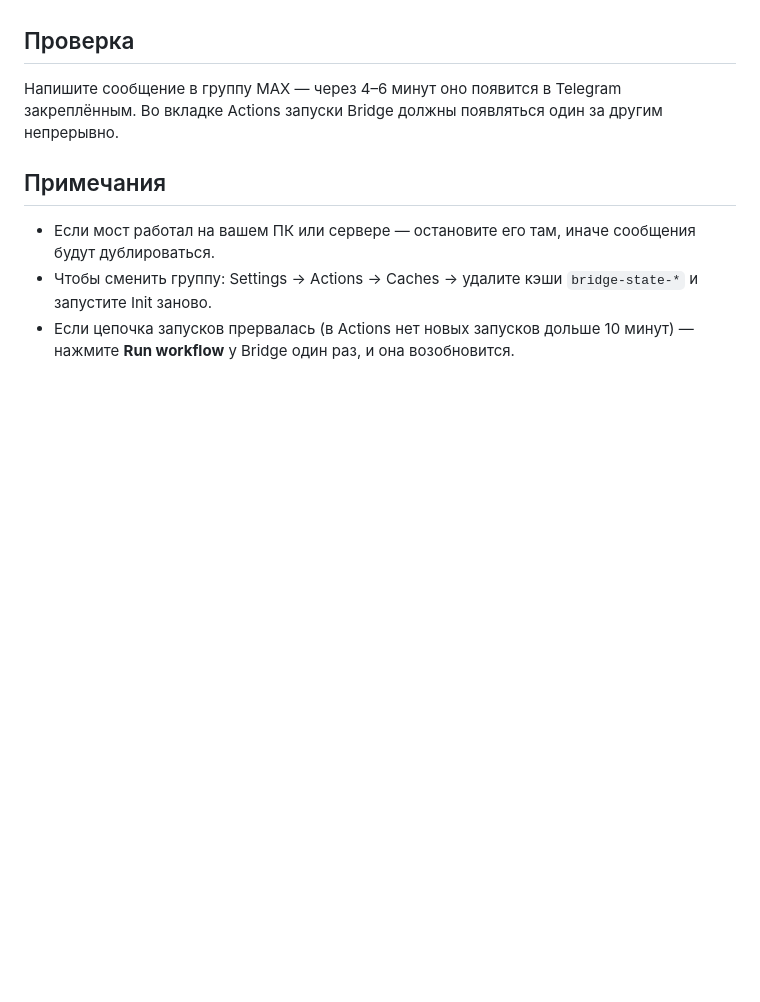
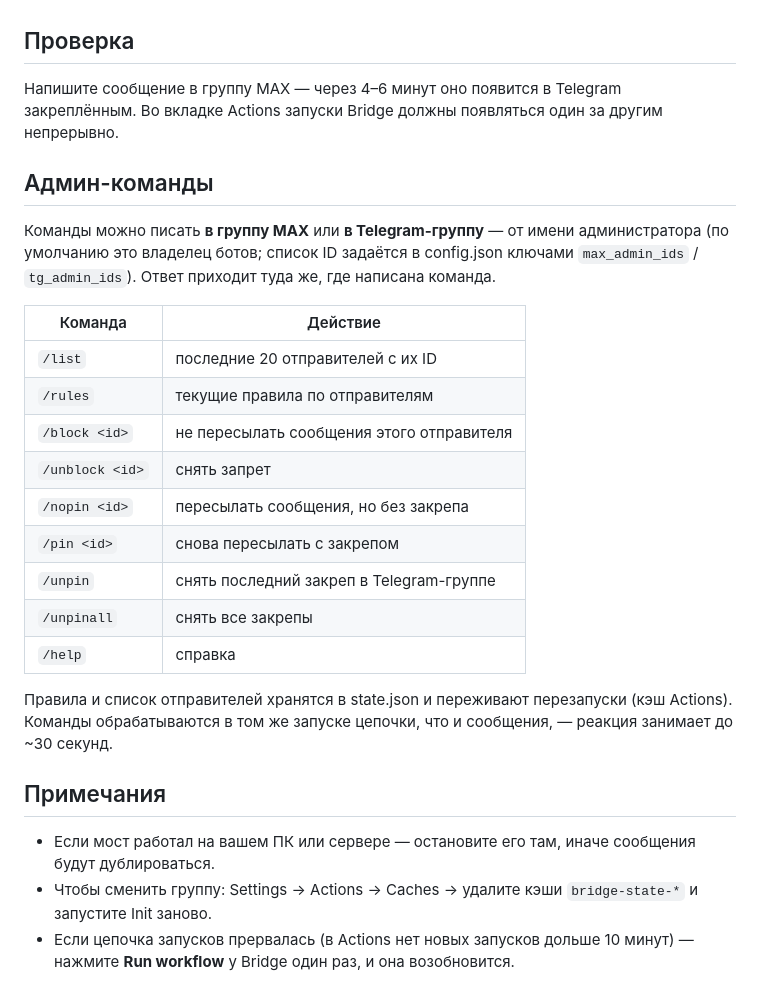
Before and after one commit to ajvar010-beep/max-telegram-bridge, a Markdown page: GITHUB.md, the part around the change. Drawn GitHub-style; blank space fills up the shorter version.

Commit message:
Document admin commands

```diff
--- a/GITHUB.md
+++ b/GITHUB.md
@@ -37,6 +37,24 @@ ID групп определятся и сохранятся автоматич
 
 Напишите сообщение в группу MAX — через 4–6 минут оно появится в Telegram закреплённым. Во вкладке Actions запуски Bridge должны появляться один за другим непрерывно.
 
+## Админ-команды
+
+Команды можно писать **в группу MAX** или **в Telegram-группу** — от имени администратора (по умолчанию это владелец ботов; список ID задаётся в config.json ключами `max_admin_ids` / `tg_admin_ids`). Ответ приходит туда же, где написана команда.
+
+| Команда | Действие |
+|---|---|
+| `/list` | последние 20 отправителей с их ID |
+| `/rules` | текущие правила по отправителям |
+| `/block <id>` | не пересылать сообщения этого отправителя |
+| `/unblock <id>` | снять запрет |
+| `/nopin <id>` | пересылать сообщения, но без закрепа |
+| `/pin <id>` | снова пересылать с закрепом |
+| `/unpin` | снять последний закреп в Telegram-группе |
+| `/unpinall` | снять все закрепы |
+| `/help` | справка |
+
+Правила и список отправителей хранятся в state.json и переживают перезапуски (кэш Actions). Команды обрабатываются в том же запуске цепочки, что и сообщения, — реакция занимает до ~30 секунд.
+
 ## Примечания
 
 - Если мост работал на вашем ПК или сервере — остановите его там, иначе сообщения будут дублироваться.
```
